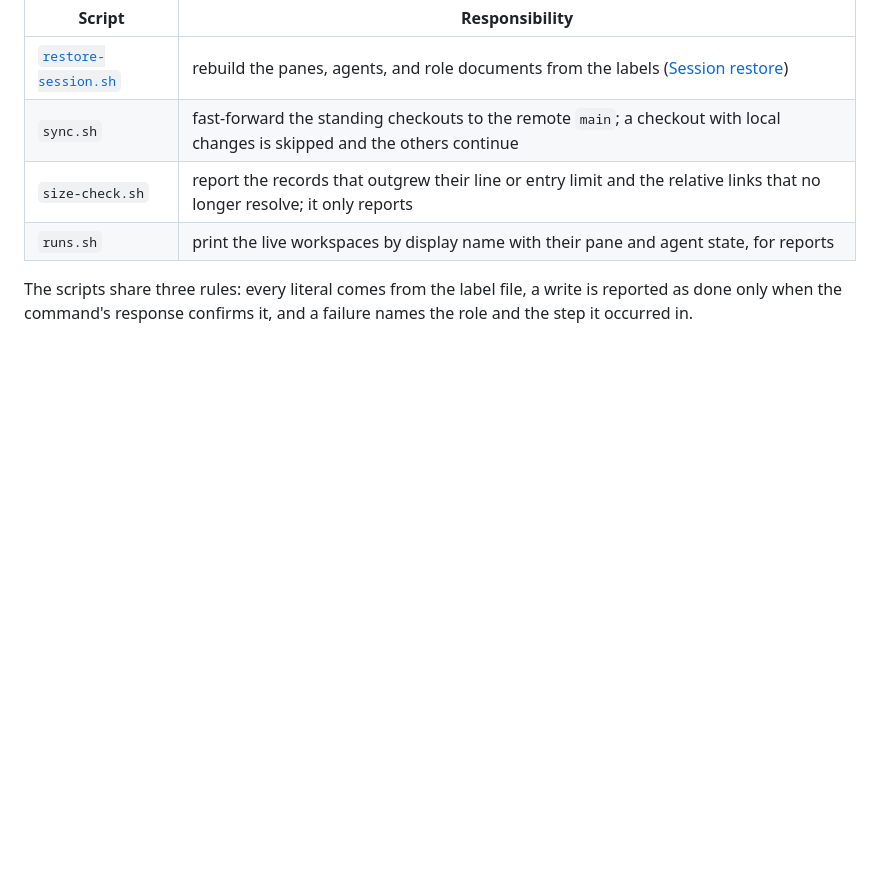
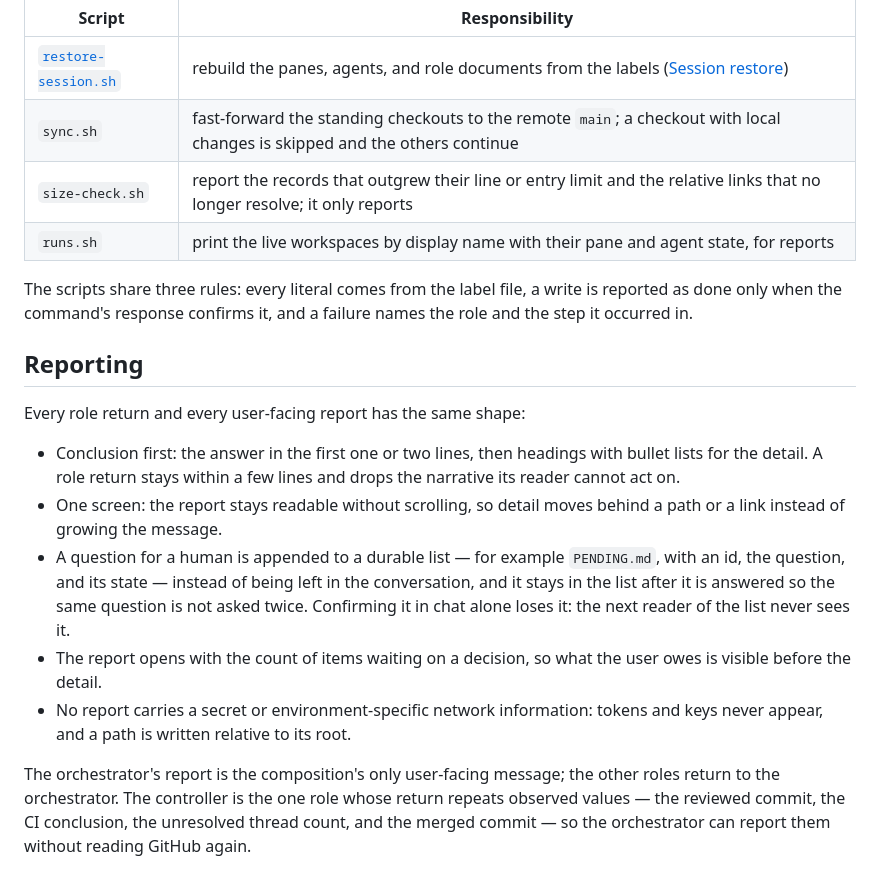
Before and after one commit to u7chan/agent-harness, a Markdown page: herdr/references/operator-team-roles.md, the part around the change. GitHub-like rendering; blank space fills up the shorter version.

Commit message:
docs(herdr): fix the reporting convention for the standing team
The composition kept two reporting habits that were never written down: a
report is read at a glance, and a question for the user survives the
conversation it was asked in. Leaving them implicit is how a question gets
answered in chat and asked again later, and how a run report grows into
something the reader has to scroll.

State the shape — conclusion first, headings with bullet lists, one screen, the
count of items waiting on a decision at the head — and make the durable list
(for example `PENDING.md`) the place a question lives, including after it is
answered. The controller's return keeps the observed gate values so the
orchestrator can republish them without another GitHub read.

Related to #272

```diff
--- a/herdr/references/operator-team-roles.md
+++ b/herdr/references/operator-team-roles.md
@@ -86,3 +86,28 @@ about a current task: a task belongs to a delegation, not to a role document.
 The scripts share three rules: every literal comes from the label file, a write
 is reported as done only when the command's response confirms it, and a failure
 names the role and the step it occurred in.
+
+## Reporting
+
+Every role return and every user-facing report has the same shape:
+
+- Conclusion first: the answer in the first one or two lines, then headings with
+  bullet lists for the detail. A role return stays within a few lines and drops
+  the narrative its reader cannot act on.
+- One screen: the report stays readable without scrolling, so detail moves behind
+  a path or a link instead of growing the message.
+- A question for a human is appended to a durable list — for example
+  `PENDING.md`, with an id, the question, and its state — instead of being left
+  in the conversation, and it stays in the list after it is answered so the same
+  question is not asked twice. Confirming it in chat alone loses it: the next
+  reader of the list never sees it.
+- The report opens with the count of items waiting on a decision, so what the
+  user owes is visible before the detail.
+- No report carries a secret or environment-specific network information: tokens
+  and keys never appear, and a path is written relative to its root.
+
+The orchestrator's report is the composition's only user-facing message; the
+other roles return to the orchestrator. The controller is the one role whose
+return repeats observed values — the reviewed commit, the CI conclusion, the
+unresolved thread count, and the merged commit — so the orchestrator can report
+them without reading GitHub again.
```
